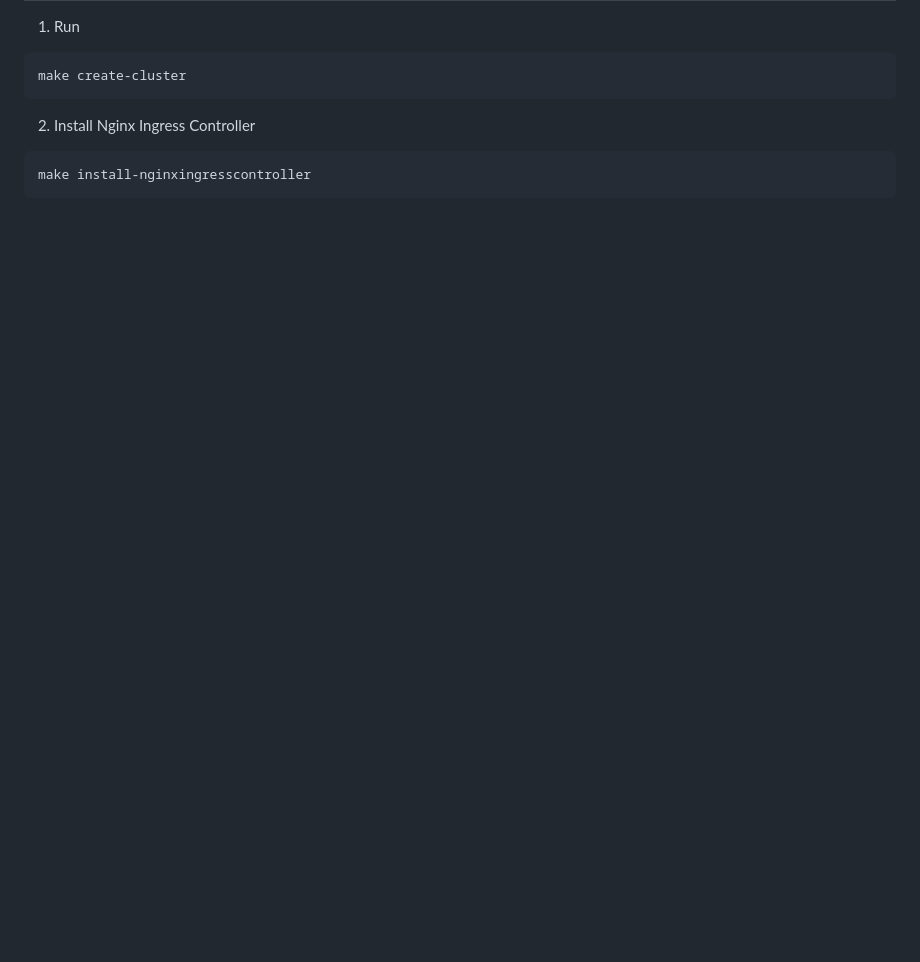
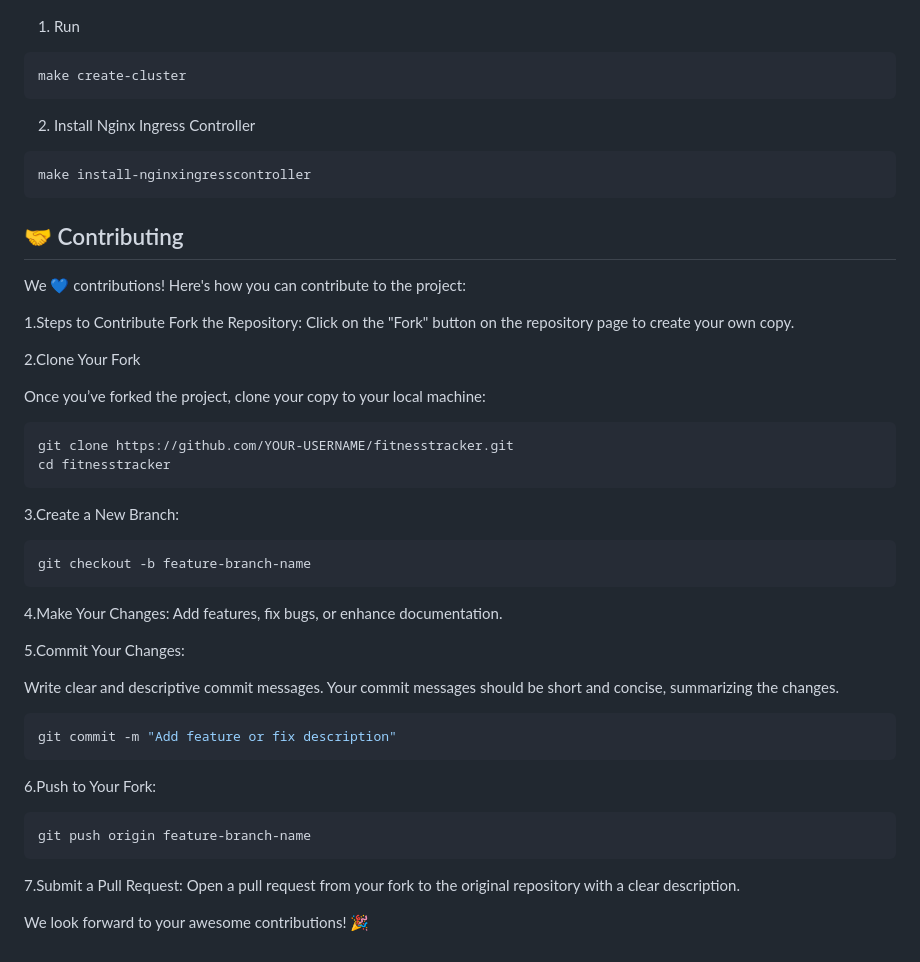
Before and after one commit to CyrilBaah/fitnesstracker, a Markdown page: README.md, the part around one of its changes. GitHub-like rendering; blank space fills up the shorter version.

````diff
--- a/README.md
+++ b/README.md
@@ -149,3 +167,36 @@ make create-cluster
 ```
 make install-nginxingresscontroller
 ```
+## 🤝 Contributing
+
+We 💙 contributions! Here's how you can contribute to the project:
+
+1.Steps to Contribute
+Fork the Repository: Click on the "Fork" button on the repository page to create your own copy.
+
+2.Clone Your Fork
+
+Once you’ve forked the project, clone your copy to your local machine:
+```bash
+git clone https://github.com/YOUR-USERNAME/fitnesstracker.git
+cd fitnesstracker
+```
+3.Create a New Branch:
+```bash
+git checkout -b feature-branch-name
+```
+4.Make Your Changes: Add features, fix bugs, or enhance documentation.
+
+5.Commit Your Changes:
+
+Write clear and descriptive commit messages. Your commit messages should be short and concise, summarizing the changes.
+```bash
+git commit -m "Add feature or fix description"
+```
+6.Push to Your Fork:
+```bash
+git push origin feature-branch-name
+```
+7.Submit a Pull Request: Open a pull request from your fork to the original repository with a clear description.
+
+We look forward to your awesome contributions! 🎉
````
Also changed, not shown: other parts of README.md (+83 -65 lines).
